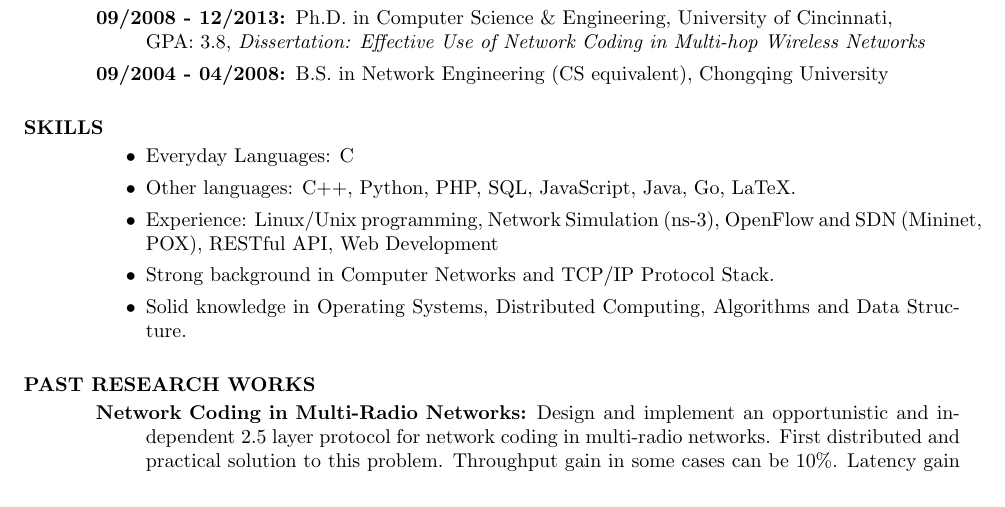
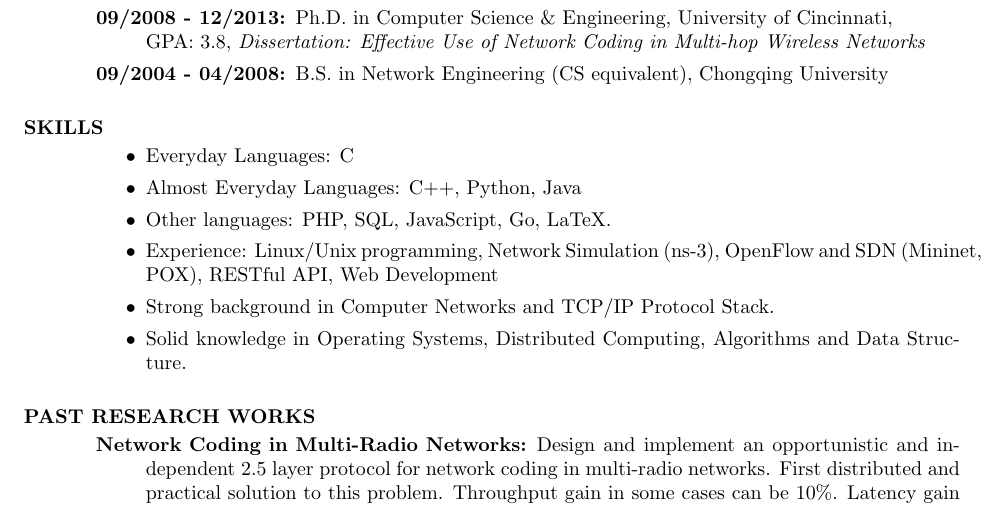
Before and after one commit to mmmmmm1988/YangChi_resume, a LaTeX CV (YangChi_resume.tex): part of page 1 of 2, cut so that both start at the same text. Compiled offline with pdfLaTeX.

Commit message:
Update languages

```diff
--- a/YangChi_resume.tex
+++ b/YangChi_resume.tex
@@ -40,7 +40,8 @@
 	\section{SKILLS}
 	\begin{itemize}
 		\item Everyday Languages: C
-		\item Other languages: C++, Python, PHP, SQL, JavaScript, Java, Go, LaTeX.
+		\item Almost Everyday Languages: C++, Python, Java
+		\item Other languages: PHP, SQL, JavaScript, Go, LaTeX.
 		\item Experience: Linux/Unix programming, Network Simulation (ns-3), OpenFlow and SDN (Mininet, POX), RESTful API, Web Development
 		\item Strong background in Computer Networks and TCP/IP Protocol Stack.
 		\item Solid knowledge in Operating Systems, Distributed Computing, Algorithms and Data Structure.
```
Also changed, not shown: YangChi_resume_shorter.tex (+2 -1 lines), README.md, YangChi_resume.pdf, YangChi_resume_shorter.pdf.
